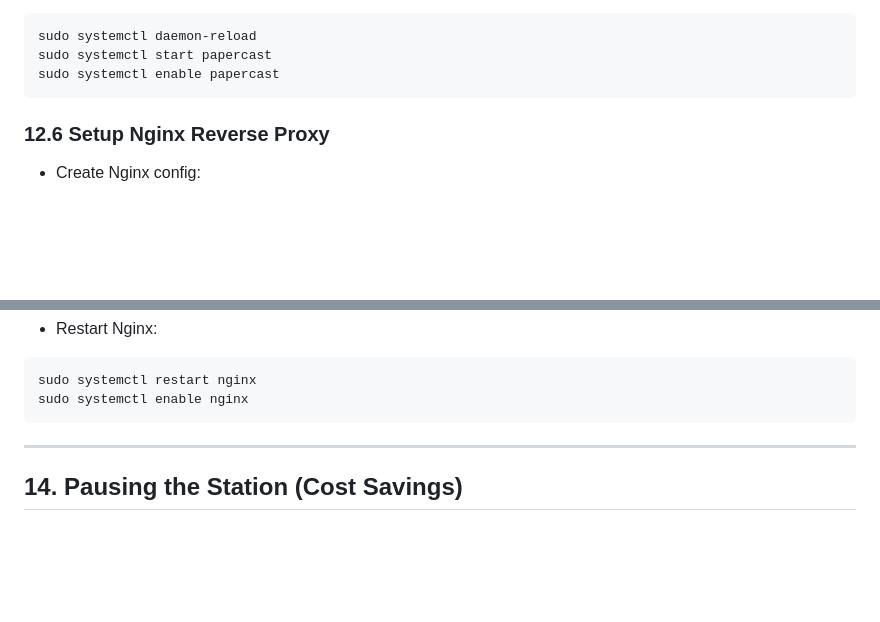
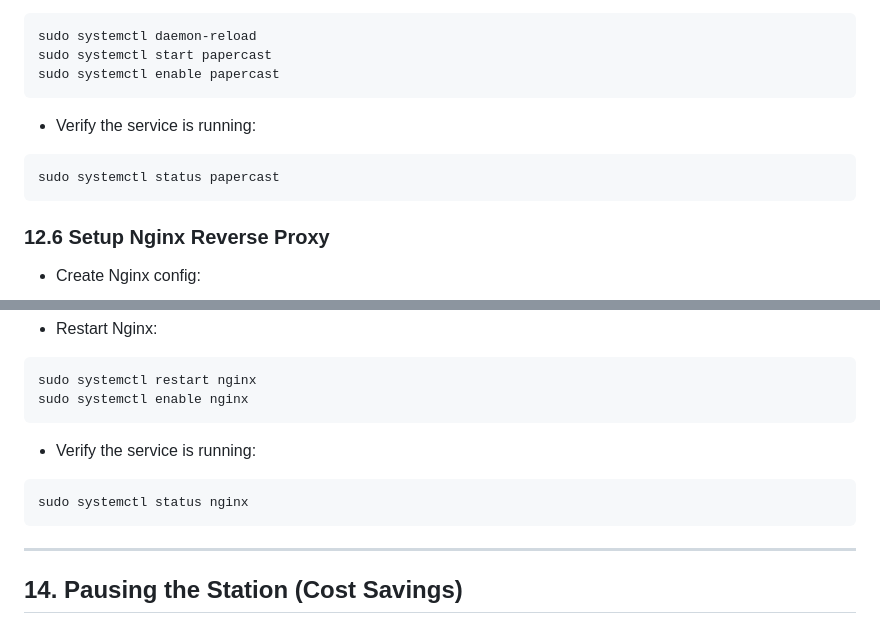
Before and after one commit to Tejasai37/papercast, a Markdown page: infrastructure/manual_setup.md, 2 parts joined by grey strips. Drawn GitHub-style; blank space fills up the shorter version.

Commit message:
added varification steps in manual_setup

````diff
--- a/infrastructure/manual_setup.md
+++ b/infrastructure/manual_setup.md
@@ -347,6 +347,10 @@ sudo systemctl daemon-reload
 sudo systemctl start papercast
 sudo systemctl enable papercast
 ```
+- Verify the service is running:
+```bash
+sudo systemctl status papercast
+```
 
 ### 12.6 Setup Nginx Reverse Proxy
 - Create Nginx config:
@@ -370,6 +374,10 @@ server {
 ```bash
 sudo systemctl restart nginx
 sudo systemctl enable nginx
+```
+- Verify the service is running:
+```bash
+sudo systemctl status nginx
 ```
 
 ---
````
